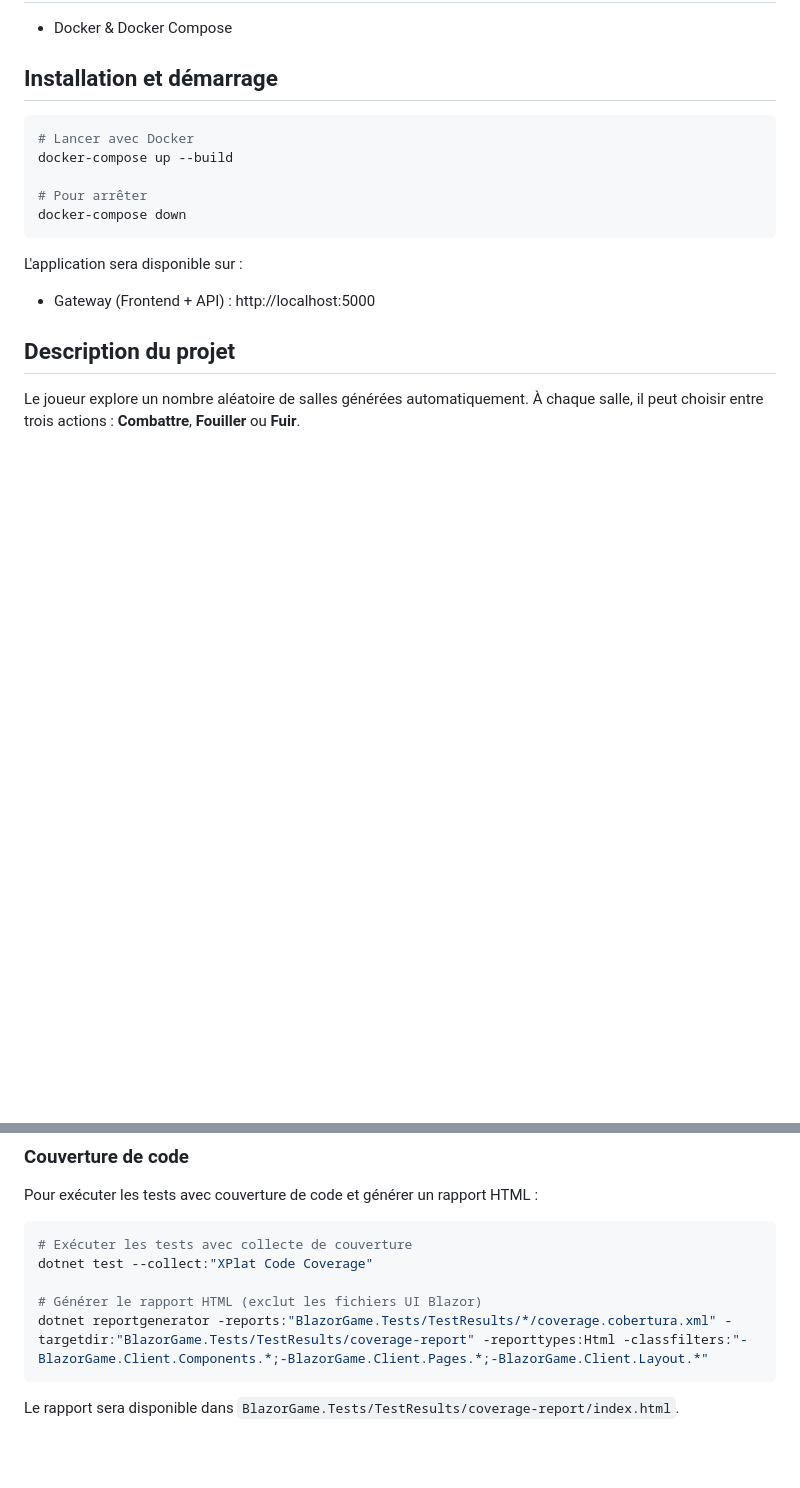
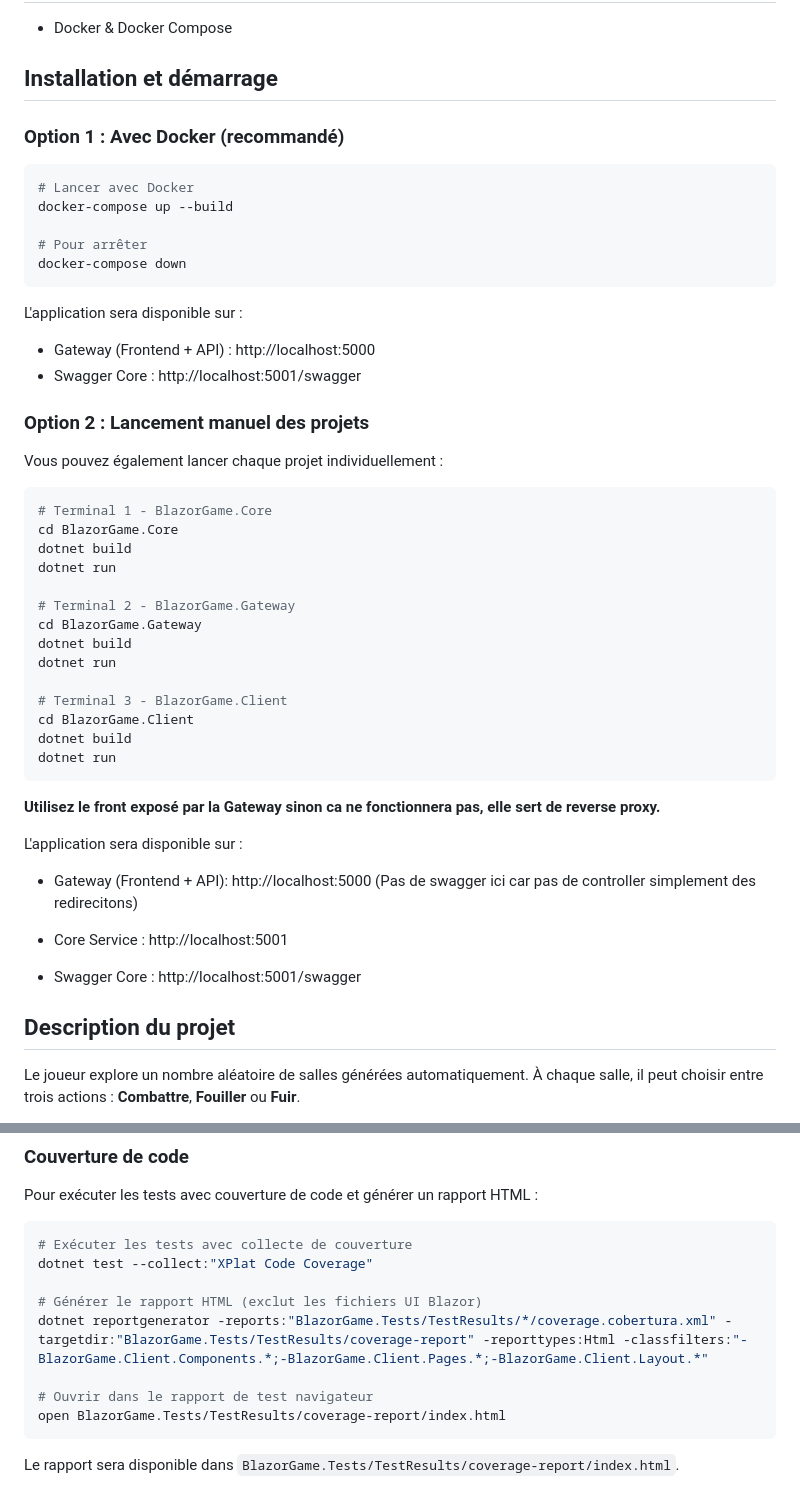
Before and after one commit to 1Bastien/BlazorGameQuest_BOURGEAT_CARAUX_LSI1, a Markdown page: README.md, 2 parts joined by grey strips. GitHub-like rendering; blank space fills up the shorter version.

Commit message:
docs: enhance README with Docker setup instructions and manual launch options for individual projects

````diff
--- a/README.md
+++ b/README.md
@@ -7,6 +7,8 @@ Bastien BOURGEAT - Ghislain CARAUX - LSI 1 APP 2 Promo 2027
 - Docker & Docker Compose
 
 ## Installation et démarrage
+
+### Option 1 : Avec Docker (recommandé)
 
 ```bash
 # Lancer avec Docker
@@ -19,6 +21,37 @@ docker-compose down
 L'application sera disponible sur :
 
 - Gateway (Frontend + API) : http://localhost:5000
+- Swagger Core : http://localhost:5001/swagger
+
+### Option 2 : Lancement manuel des projets
+
+Vous pouvez également lancer chaque projet individuellement :
+
+```bash
+# Terminal 1 - BlazorGame.Core
+cd BlazorGame.Core
+dotnet build
+dotnet run
+
+# Terminal 2 - BlazorGame.Gateway
+cd BlazorGame.Gateway
+dotnet build
+dotnet run
+
+# Terminal 3 - BlazorGame.Client
+cd BlazorGame.Client
+dotnet build
+dotnet run
+```
+
+**Utilisez le front exposé par la Gateway sinon ca ne fonctionnera pas, elle sert de reverse proxy.**
+
+L'application sera disponible sur :
+
+- Gateway (Frontend + API): http://localhost:5000 (Pas de swagger ici car pas de controller simplement des redirecitons)
+
+- Core Service : http://localhost:5001
+- Swagger Core : http://localhost:5001/swagger
 
 ## Description du projet
 
@@ -112,6 +145,9 @@ dotnet test --collect:"XPlat Code Coverage"
 
 # Générer le rapport HTML (exclut les fichiers UI Blazor)
 dotnet reportgenerator -reports:"BlazorGame.Tests/TestResults/*/coverage.cobertura.xml" -targetdir:"BlazorGame.Tests/TestResults/coverage-report" -reporttypes:Html -classfilters:"-BlazorGame.Client.Components.*;-BlazorGame.Client.Pages.*;-BlazorGame.Client.Layout.*"
+
+# Ouvrir dans le rapport de test navigateur
+open BlazorGame.Tests/TestResults/coverage-report/index.html
 ```
 
 Le rapport sera disponible dans `BlazorGame.Tests/TestResults/coverage-report/index.html`.
````
